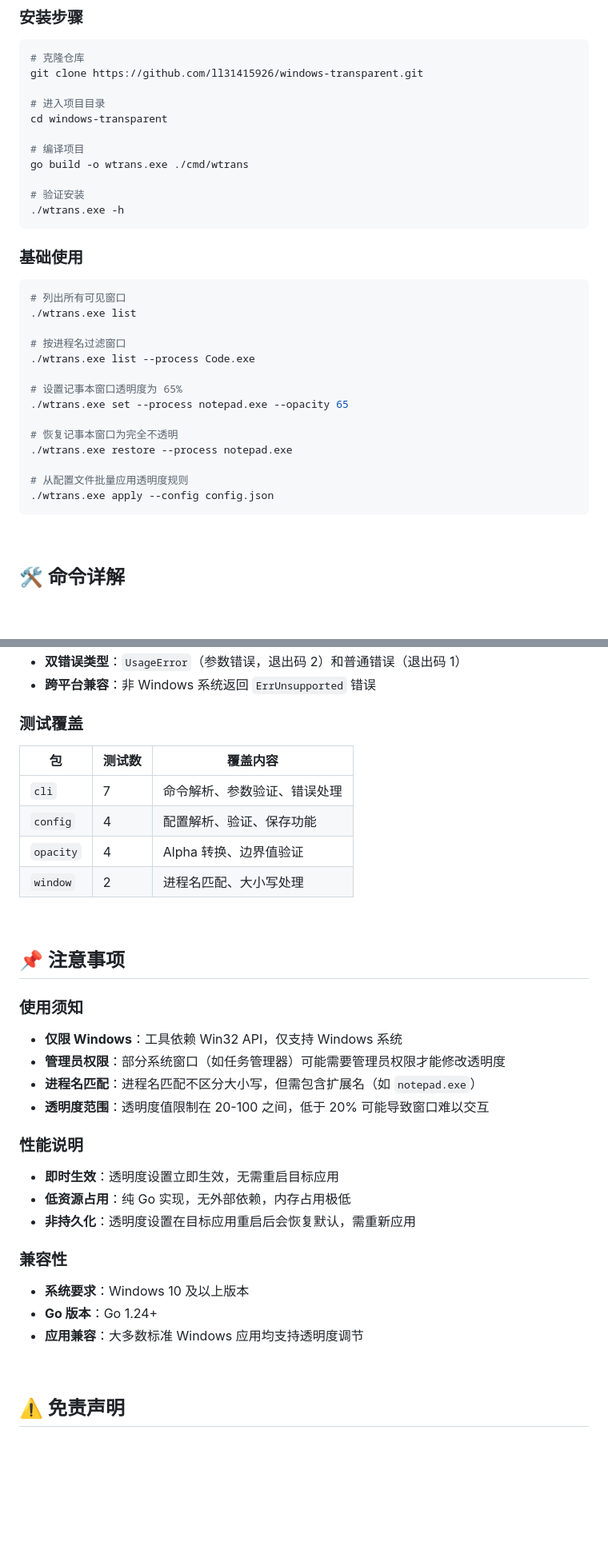
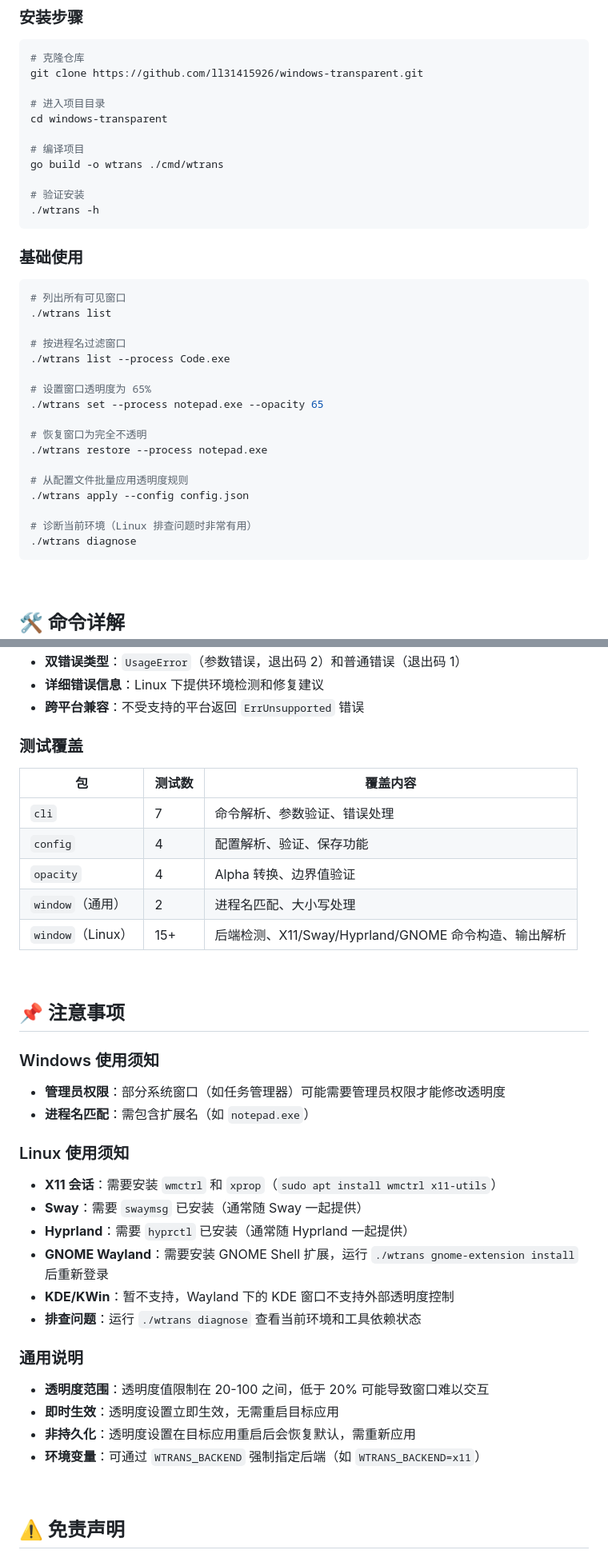
Before and after one commit to ll31415926/windows-transparent, a Markdown page: README.md, 2 parts joined by grey strips. Shown at 80% size. Drawn GitHub-style; blank space fills up the shorter version.

````diff
--- a/README.md
+++ b/README.md
@@ -38,28 +42,31 @@ git clone https://github.com/ll31415926/windows-transparent.git
 cd windows-transparent
 
 # 编译项目
-go build -o wtrans.exe ./cmd/wtrans
+go build -o wtrans ./cmd/wtrans
 
 # 验证安装
-./wtrans.exe -h
+./wtrans -h
 ```
 
 ### 基础使用
 ```bash
 # 列出所有可见窗口
-./wtrans.exe list
+./wtrans list
 
 # 按进程名过滤窗口
-./wtrans.exe list --process Code.exe
+./wtrans list --process Code.exe
 
-# 设置记事本窗口透明度为 65%
-./wtrans.exe set --process notepad.exe --opacity 65
+# 设置窗口透明度为 65%
+./wtrans set --process notepad.exe --opacity 65
 
-# 恢复记事本窗口为完全不透明
-./wtrans.exe restore --process notepad.exe
+# 恢复窗口为完全不透明
+./wtrans restore --process notepad.exe
 
 # 从配置文件批量应用透明度规则
-./wtrans.exe apply --config config.json
+./wtrans apply --config config.json
+
+# 诊断当前环境（Linux 排查问题时非常有用）
+./wtrans diagnose
 ```
 
 <br/>
@@ -226,5 +315,6 @@ echo '{
 - **双错误类型**：`UsageError`（参数错误，退出码 2）和普通错误（退出码 1）
-- **跨平台兼容**：非 Windows 系统返回 `ErrUnsupported` 错误
+- **详细错误信息**：Linux 下提供环境检测和修复建议
+- **跨平台兼容**：不受支持的平台返回 `ErrUnsupported` 错误
 
 ### 测试覆盖
 | 包 | 测试数 | 覆盖内容 |
@@ -232,27 +322,30 @@ echo '{
 | `cli` | 7 | 命令解析、参数验证、错误处理 |
 | `config` | 4 | 配置解析、验证、保存功能 |
 | `opacity` | 4 | Alpha 转换、边界值验证 |
-| `window` | 2 | 进程名匹配、大小写处理 |
+| `window`（通用） | 2 | 进程名匹配、大小写处理 |
+| `window`（Linux） | 15+ | 后端检测、X11/Sway/Hyprland/GNOME 命令构造、输出解析 |
 
 <br/>
 
 ## 📌 注意事项
 
-### 使用须知
-- **仅限 Windows**：工具依赖 Win32 API，仅支持 Windows 系统
+### Windows 使用须知
 - **管理员权限**：部分系统窗口（如任务管理器）可能需要管理员权限才能修改透明度
-- **进程名匹配**：进程名匹配不区分大小写，但需包含扩展名（如 `notepad.exe`）
+- **进程名匹配**：需包含扩展名（如 `notepad.exe`）
+
+### Linux 使用须知
+- **X11 会话**：需要安装 `wmctrl` 和 `xprop`（`sudo apt install wmctrl x11-utils`）
+- **Sway**：需要 `swaymsg` 已安装（通常随 Sway 一起提供）
+- **Hyprland**：需要 `hyprctl` 已安装（通常随 Hyprland 一起提供）
+- **GNOME Wayland**：需要安装 GNOME Shell 扩展，运行 `./wtrans gnome-extension install` 后重新登录
+- **KDE/KWin**：暂不支持，Wayland 下的 KDE 窗口不支持外部透明度控制
+- **排查问题**：运行 `./wtrans diagnose` 查看当前环境和工具依赖状态
+
+### 通用说明
 - **透明度范围**：透明度值限制在 20-100 之间，低于 20% 可能导致窗口难以交互
-
-### 性能说明
 - **即时生效**：透明度设置立即生效，无需重启目标应用
-- **低资源占用**：纯 Go 实现，无外部依赖，内存占用极低
 - **非持久化**：透明度设置在目标应用重启后会恢复默认，需重新应用
-
-### 兼容性
-- **系统要求**：Windows 10 及以上版本
-- **Go 版本**：Go 1.24+
-- **应用兼容**：大多数标准 Windows 应用均支持透明度调节
+- **环境变量**：可通过 `WTRANS_BACKEND` 强制指定后端（如 `WTRANS_BACKEND=x11`）
 
 <br/>
 
````
Also changed, not shown: other parts of README.md (+135 -47 lines).
